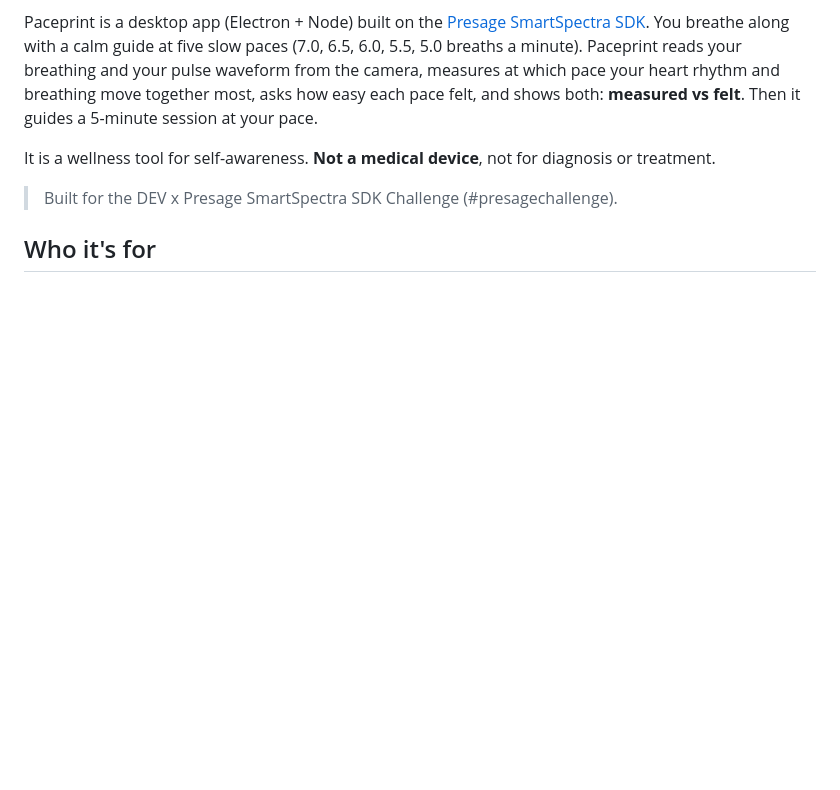
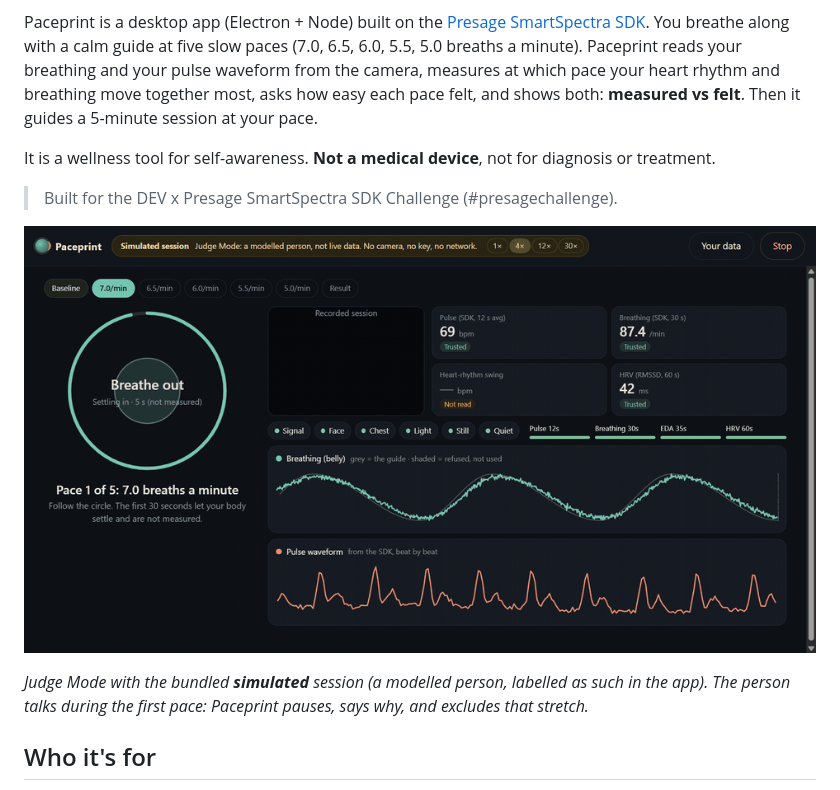
Before and after one commit to bennytimz/paceprint, a Markdown page: README.md, the part around the change. Drawn GitHub-style; pictures changed too: docs/media/paceprint-judge-mode.gif (added); blank space fills up the shorter version.

Commit message:
README GIF from Judge Mode (labelled simulated); placeholder labels say simulated/recorded

```diff
--- a/README.md
+++ b/README.md
@@ -8,7 +8,9 @@ It is a wellness tool for self-awareness. **Not a medical device**, not for diag
 
 > Built for the DEV x Presage SmartSpectra SDK Challenge (#presagechallenge).
 
-<!-- GIF: added after recording -->
+![Paceprint in Judge Mode: the measuring timer pauses with "Paused: Talking", readings drop to Not read, the refused stretch is shaded on the traces, then the result curve with felt ease beside it](docs/media/paceprint-judge-mode.gif)
+
+*Judge Mode with the bundled **simulated** session (a modelled person, labelled as such in the app). The person talks during the first pace: Paceprint pauses, says why, and excludes that stretch.*
 
 ## Who it's for
 A student in exam week who has tried a breathing app and wondered whether the pace it prescribes is right for them. Paceprint answers with their own data, and says so plainly when the data isn't good enough.
```
Also changed, not shown: STATUS.md (+1 -2 lines), 1 other file.
